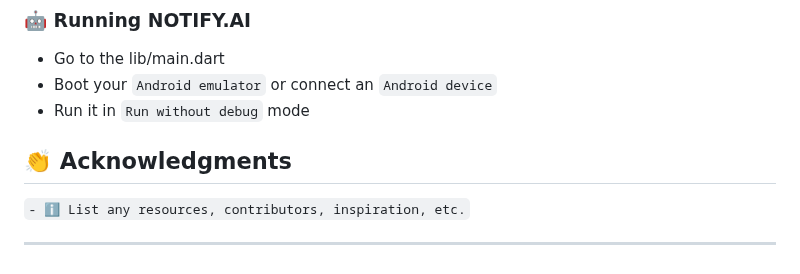
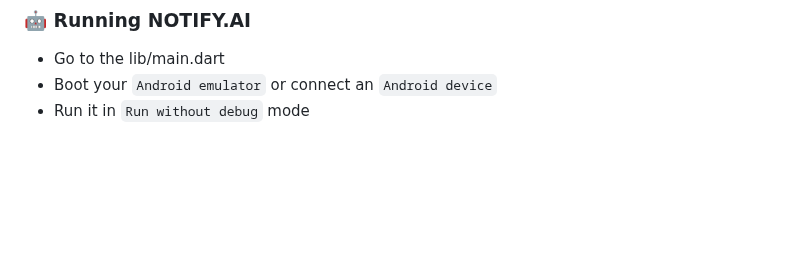
Before and after one commit to aravindr001/notify2, a Markdown page: README.md, the part around the change. Drawn GitHub-style; blank space fills up the shorter version.

```diff
--- a/README.md
+++ b/README.md
@@ -207,16 +207,3 @@ This should install all the dependencies of the app
 - Go to the lib/main.dart
 - Boot your `Android emulator` or connect an `Android device`
 - Run it in `Run without debug` mode
-
-
-
-
-
-
-
-
-## 👏 Acknowledgments
-
-`- ℹ️ List any resources, contributors, inspiration, etc.`
-
----
```
